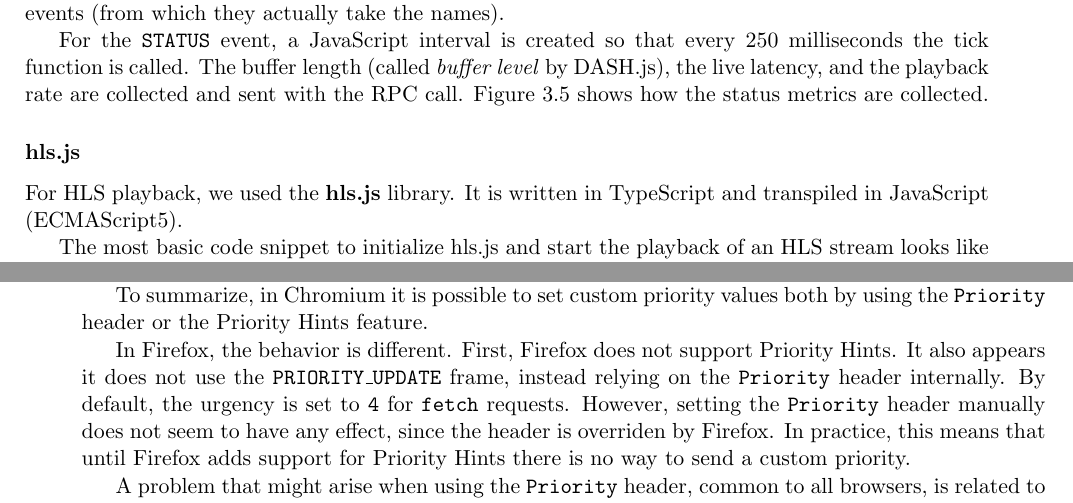
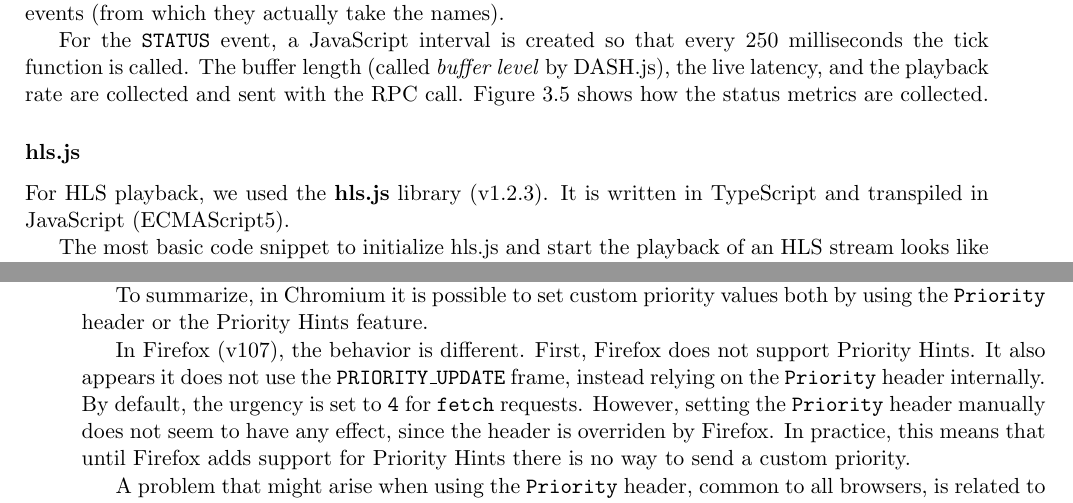
Before and after one commit to matteocontrini/unitn-master-thesis, a LaTeX thesis (contrini_matteo_computerscience.tex, which reads chapters/3_evaluation.tex): two parts of pages 38 and 41 of 53, joined at a grey line, cut so that both start at the same text. Compiled offline with pdfLaTeX.

Commit message:
Add missing tools versions

```diff
--- a/chapters/3_evaluation.tex
+++ b/chapters/3_evaluation.tex
@@ -514,7 +514,7 @@
 \subsubsection{hls.js}
 \label{sec:eval/testbed/frontend/hlsjs}
 
-For HLS playback, we used the \textbf{hls.js} library. It is written in TypeScript and transpiled in JavaScript (ECMAScript5).
+For HLS playback, we used the \textbf{hls.js} library (v1.2.3). It is written in TypeScript and transpiled in JavaScript (ECMAScript5).
 
 The most basic code snippet to initialize hls.js and start the playback of an HLS stream looks like the following. After creating the \texttt{Hls} instance, the source is loaded and attached to the HTML5 media element. To start the playback automatically we must listen to the \texttt{MANIFEST\_PARSED} event and then call the play method on the HTML5 element, which is in practice our video player.
 
@@ -654,7 +654,7 @@
 
 To summarize, in Chromium it is possible to set custom priority values both by using the \texttt{Priority} header or the Priority Hints feature.
 
-In Firefox, the behavior is different. First, Firefox does not support Priority Hints. It also appears it does not use the \texttt{PRIORITY\_UPDATE} frame, instead relying on the \texttt{Priority} header internally. By default, the urgency is set to \texttt{4} for \texttt{fetch} requests. However, setting the \texttt{Priority} header manually does not seem to have any effect, since the header is overriden by Firefox. In practice, this means that until Firefox adds support for Priority Hints there is no way to send a custom priority.
+In Firefox (v107), the behavior is different. First, Firefox does not support Priority Hints. It also appears it does not use the \texttt{PRIORITY\_UPDATE} frame, instead relying on the \texttt{Priority} header internally. By default, the urgency is set to \texttt{4} for \texttt{fetch} requests. However, setting the \texttt{Priority} header manually does not seem to have any effect, since the header is overriden by Firefox. In practice, this means that until Firefox adds support for Priority Hints there is no way to send a custom priority.
 
 A problem that might arise when using the \texttt{Priority} header, common to all browsers, is related to how \textbf{cross-origin requests} are handled. A cross-origin request is a request generated by a web page that has a destination whose domain, scheme, or port do not match those of the current web page. For security reasons, browser require that the server explicitly authorize the origin to execute cross-origin requests when they might have undesired effects on user data. This is done through CORS, which consists in sending an additional preflight request before the actual HTTP request so that the server can specify which requests are allowed (through response headers). The presence of the \texttt{Priority} header triggers a preflight request before each HTTP request if the request is cross-origin (which is often the case when using a CDN), with the disadvantage of introducing additional latency.
 
```
Also changed, not shown: chapters/3_evaluation.tex (2 more changed lines).
